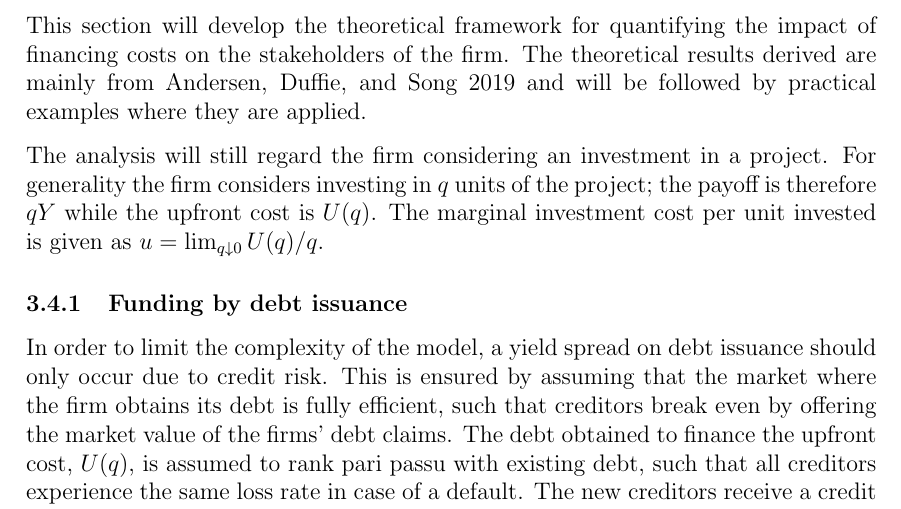
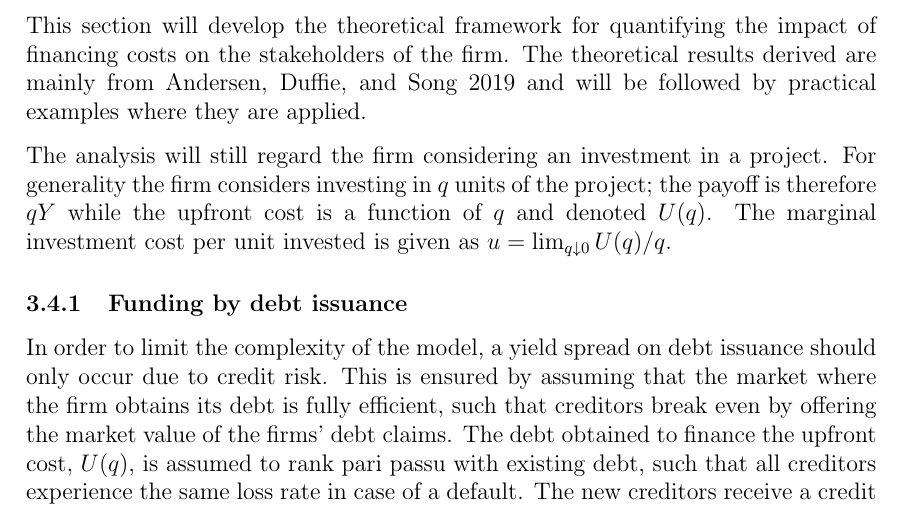
Before and after one commit to sebastianbaltser/master-thesis, a LaTeX thesis (thesis/main.tex, which reads thesis/content/body-matter/single-period-model/shareholders-financing-costs/introduction.tex): part of page 14 of 28, cut so that both start at the same text. Compiled offline with pdfLaTeX.

Commit message:
Add clarification

```diff
--- a/thesis/content/body-matter/single-period-model/shareholders-financing-costs/introduction.tex
+++ b/thesis/content/body-matter/single-period-model/shareholders-financing-costs/introduction.tex
@@ -11,7 +11,7 @@
 
     The analysis will still regard the firm considering an investment in a project.
     For generality the firm considers investing in $q$ units of the project;
-    the payoff is therefore $qY$ while the upfront cost is $U(q)$.
+    the payoff is therefore $qY$ while the upfront cost is a function of $q$ and denoted $U(q)$.
     The marginal investment cost per unit invested is given as
     $u = \lim_{q\downarrow 0} U(q) / q$.
 \end{document}
```
